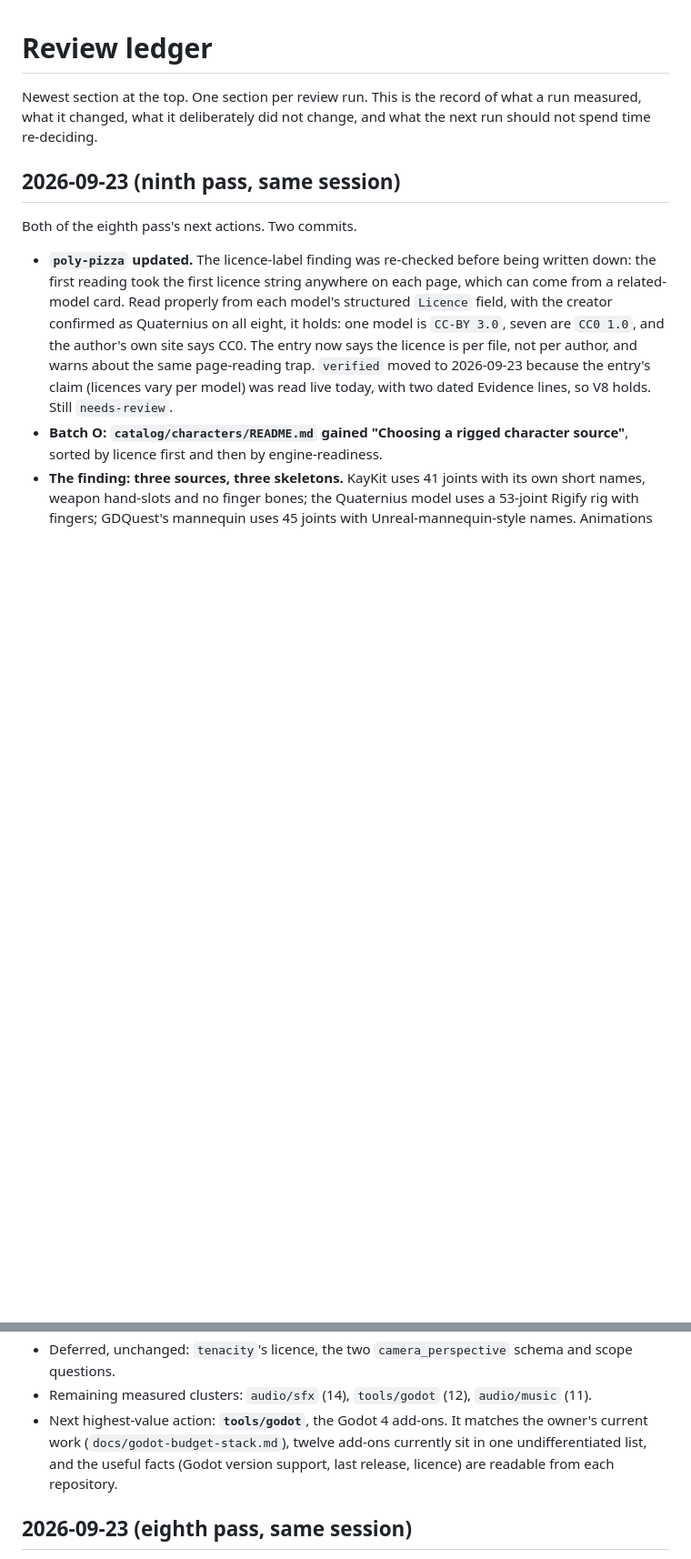
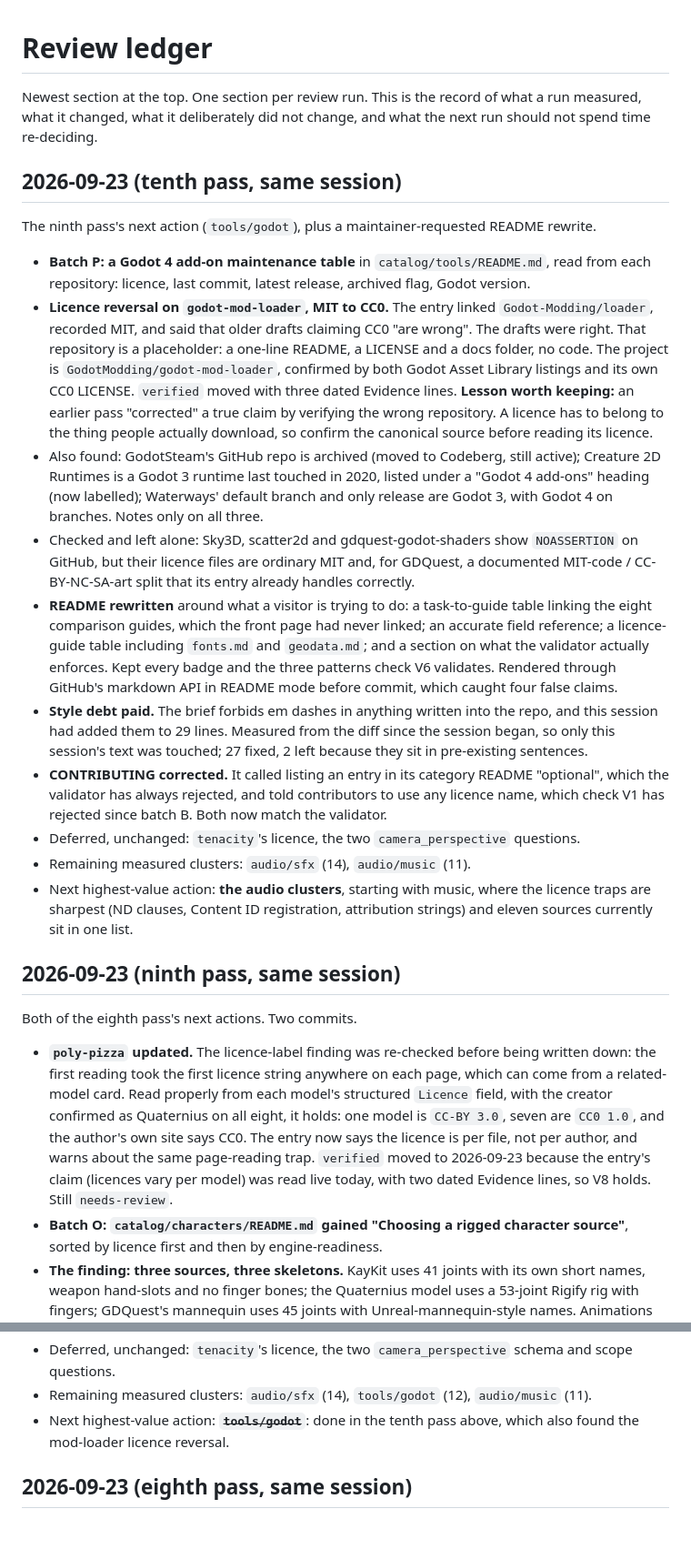
Before and after one commit to skyfury-ops/free-game, a Markdown page: docs/review-ledger.md, 2 parts joined by grey strips. Shown at 91% size. GitHub-like rendering; blank space fills up the shorter version.

Commit message:
docs: record the tenth pass in the review ledger
Batch P's Godot maintenance table and the godot-mod-loader licence reversal,
with the lesson that an earlier pass corrected a true claim by verifying the
wrong repository. Also records the README rewrite, the em-dash cleanup
measured from this session's diff, and the two CONTRIBUTING instructions
that contradicted the validator. Names the audio clusters next.

Co-Authored-By: Claude Opus 5.5 (1M context) <noreply@anthropic.com>
Claude-Session: https://claude.ai/code/session_01Wc67NX9MM964uaVGn4bpZJ

```diff
--- a/docs/review-ledger.md
+++ b/docs/review-ledger.md
@@ -3,6 +3,47 @@
 Newest section at the top. One section per review run. This is the record of what a
 run measured, what it changed, what it deliberately did not change, and what the next
 run should not spend time re-deciding.
+
+## 2026-09-23 (tenth pass, same session)
+
+The ninth pass's next action (`tools/godot`), plus a maintainer-requested README rewrite.
+
+- **Batch P: a Godot 4 add-on maintenance table** in `catalog/tools/README.md`, read from
+  each repository: licence, last commit, latest release, archived flag, Godot version.
+- **Licence reversal on `godot-mod-loader`, MIT to CC0.** The entry linked
+  `Godot-Modding/loader`, recorded MIT, and said that older drafts claiming CC0 "are
+  wrong". The drafts were right. That repository is a placeholder: a one-line README, a
+  LICENSE and a docs folder, no code. The project is `GodotModding/godot-mod-loader`,
+  confirmed by both Godot Asset Library listings and its own CC0 LICENSE. `verified`
+  moved with three dated Evidence lines. **Lesson worth keeping:** an earlier pass
+  "corrected" a true claim by verifying the wrong repository. A licence has to belong to
+  the thing people actually download, so confirm the canonical source before reading its
+  licence.
+- Also found: GodotSteam's GitHub repo is archived (moved to Codeberg, still active);
+  Creature 2D Runtimes is a Godot 3 runtime last touched in 2020, listed under a
+  "Godot 4 add-ons" heading (now labelled); Waterways' default branch and only release
+  are Godot 3, with Godot 4 on branches. Notes only on all three.
+- Checked and left alone: Sky3D, scatter2d and gdquest-godot-shaders show `NOASSERTION`
+  on GitHub, but their licence files are ordinary MIT and, for GDQuest, a documented
+  MIT-code / CC-BY-NC-SA-art split that its entry already handles correctly.
+- **README rewritten** around what a visitor is trying to do: a task-to-guide table
+  linking the eight comparison guides, which the front page had never linked; an
+  accurate field reference; a licence-guide table including `fonts.md` and `geodata.md`;
+  and a section on what the validator actually enforces. Kept every badge and the three
+  patterns check V6 validates. Rendered through GitHub's markdown API in README mode
+  before commit, which caught four false claims.
+- **Style debt paid.** The brief forbids em dashes in anything written into the repo, and
+  this session had added them to 29 lines. Measured from the diff since the session began,
+  so only this session's text was touched; 27 fixed, 2 left because they sit in
+  pre-existing sentences.
+- **CONTRIBUTING corrected.** It called listing an entry in its category README
+  "optional", which the validator has always rejected, and told contributors to use any
+  licence name, which check V1 has rejected since batch B. Both now match the validator.
+- Deferred, unchanged: `tenacity`'s licence, the two `camera_perspective` questions.
+- Remaining measured clusters: `audio/sfx` (14), `audio/music` (11).
+- Next highest-value action: **the audio clusters**, starting with music, where the
+  licence traps are sharpest (ND clauses, Content ID registration, attribution strings)
+  and eleven sources currently sit in one list.
 
 ## 2026-09-23 (ninth pass, same session)
 
@@ -32,10 +73,8 @@ Both of the eighth pass's next actions. Two commits.
 - Deferred, unchanged: `tenacity`'s licence, the two `camera_perspective` schema and
   scope questions.
 - Remaining measured clusters: `audio/sfx` (14), `tools/godot` (12), `audio/music` (11).
-- Next highest-value action: **`tools/godot`**, the Godot 4 add-ons. It matches the
-  owner's current work (`docs/godot-budget-stack.md`), twelve add-ons currently sit in
-  one undifferentiated list, and the useful facts (Godot version support, last release,
-  licence) are readable from each repository.
+- Next highest-value action: ~~**`tools/godot`**~~: done in the tenth pass above, which
+  also found the mod-loader licence reversal.
 
 ## 2026-09-23 (eighth pass, same session)
 
```
